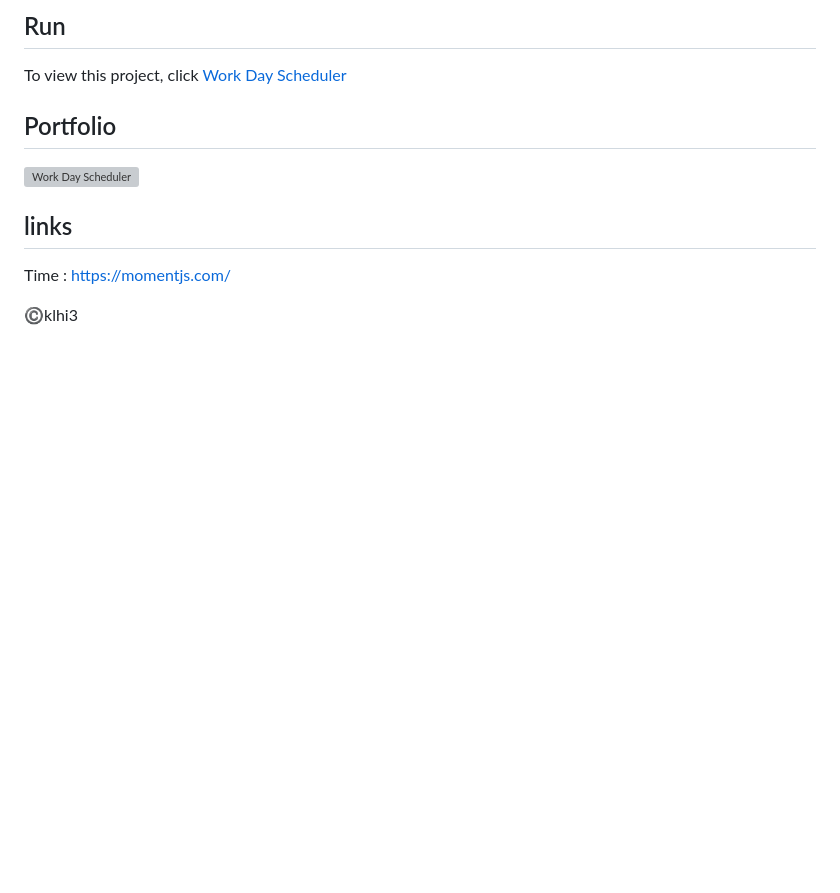
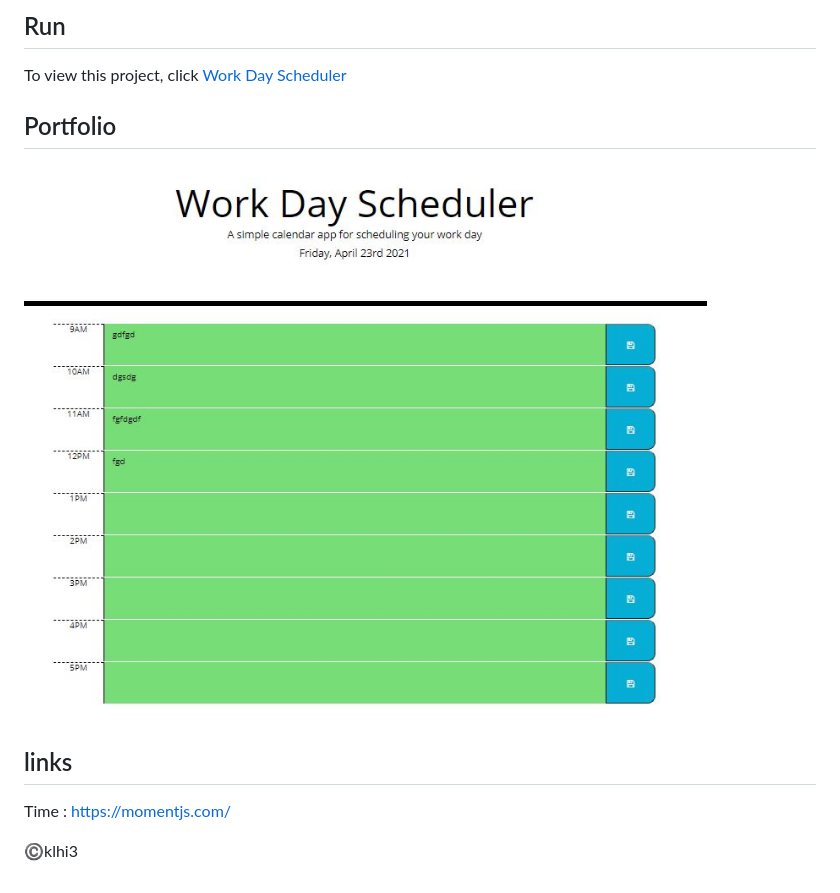
Before and after one commit to klhi3/work-day-scheduler, a Markdown page: README.md, the part around the change. GitHub-like rendering; pictures changed too: assets/images/page.JPG (added); blank space fills up the shorter version; grey boxes are pictures that could not be loaded.

Commit message:
picture

```diff
--- a/README.md
+++ b/README.md
@@ -20,7 +20,7 @@ To view this project, click [Work Day Scheduler](https://klhi3.github.io/work-da
 
 
  ## Portfolio
-![Work Day Scheduler](./assets/images/page.gif)
+![Work Day Scheduler](./assets/images/page.JPG)
 
 
 ## links
```
